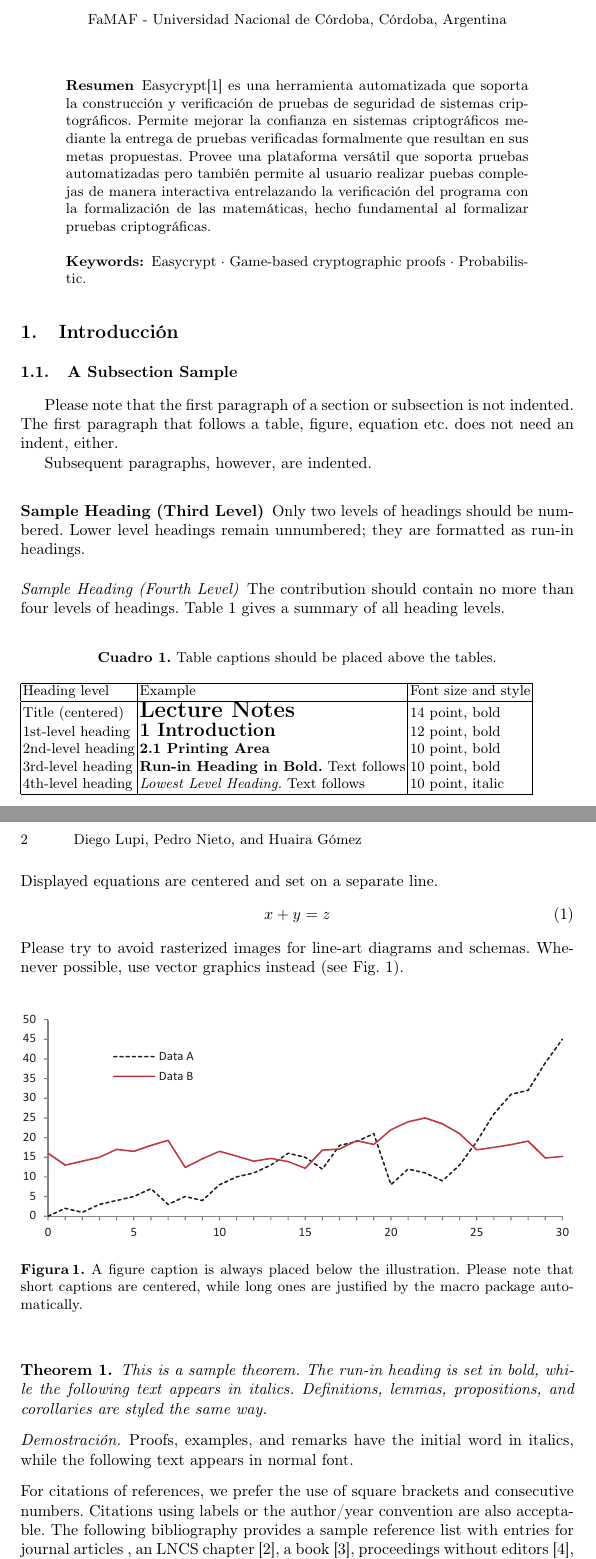
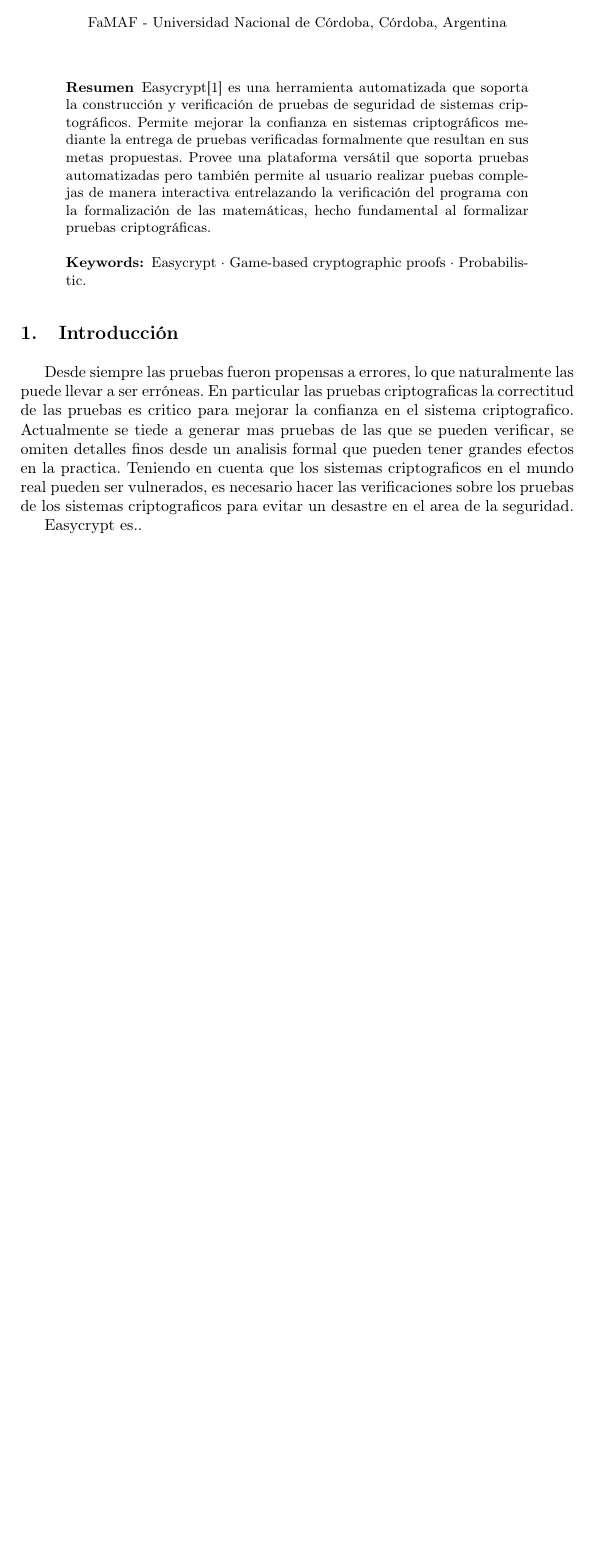
Before and after one commit to HuairaG/paper-easycrypt, a LaTeX paper (samplepaper.tex): two parts of pages 1 and 2 of 3 before the commit and part of the page after it, the two joined at a grey line, cut so that both start at the same text, the shorter picture padded with empty space. Compiled offline with pdfLaTeX.

Commit message:
intro parte 1/?

```diff
--- a/samplepaper.tex
+++ b/samplepaper.tex
@@ -54,70 +54,7 @@ Easycrypt\cite{ref_article1} es una herramienta automatizada que soporta la cons
 %
 %
 \section{Introducción}
-\subsection{A Subsection Sample}
-Please note that the first paragraph of a section or subsection is
-not indented. The first paragraph that follows a table, figure,
-equation etc. does not need an indent, either.
+Desde siempre las pruebas fueron propensas a errores, lo que naturalmente las puede llevar a ser erróneas. En particular las pruebas criptograficas la correctitud de las pruebas es critico para mejorar la confianza en el sistema criptografico. Actualmente se tiede a generar mas pruebas de las que se pueden verificar, se omiten detalles finos desde un analisis formal que pueden tener grandes efectos en la practica. Teniendo en cuenta que los sistemas criptograficos en el mundo real pueden ser vulnerados, es necesario hacer las verificaciones sobre los pruebas de los sistemas criptograficos para evitar un desastre en el area de la seguridad.
 
-Subsequent paragraphs, however, are indented.
+Easycrypt es..
 
-\subsubsection{Sample Heading (Third Level)} Only two levels of
-headings should be numbered. Lower level headings remain unnumbered;
-they are formatted as run-in headings.
-
-\paragraph{Sample Heading (Fourth Level)}
-The contribution should contain no more than four levels of
-headings. Table~\ref{tab1} gives a summary of all heading levels.
-
-\begin{table}
-\caption{Table captions should be placed above the
-tables.}\label{tab1}
-\begin{tabular}{|l|l|l|}
-\hline
-Heading level &  Example & Font size and style\\
-\hline
-Title (centered) &  {\Large\bfseries Lecture Notes} & 14 point, bold\\
-1st-level heading &  {\large\bfseries 1 Introduction} & 12 point, bold\\
-2nd-level heading & {\bfseries 2.1 Printing Area} & 10 point, bold\\
-3rd-level heading & {\bfseries Run-in Heading in Bold.} Text follows & 10 point, bold\\
-4th-level heading & {\itshape Lowest Level Heading.} Text follows & 10 point, italic\\
-\hline
-\end{tabular}
-\end{table}
-
-
-\noindent Displayed equations are centered and set on a separate
-line.
-\begin{equation}
-x + y = z
-\end{equation}
-Please try to avoid rasterized images for line-art diagrams and
-schemas. Whenever possible, use vector graphics instead (see
-Fig.~\ref{fig1}).
-
-\begin{figure}
-\includegraphics[width=\textwidth]{fig1.eps}
-\caption{A figure caption is always placed below the illustration.
-Please note that short captions are centered, while long ones are
-justified by the macro package automatically.} \label{fig1}
-\end{figure}
-
-\begin{theorem}
-This is a sample theorem. The run-in heading is set in bold, while
-the following text appears in italics. Definitions, lemmas,
-propositions, and corollaries are styled the same way.
-\end{theorem}
-%
-% the environments 'definition', 'lemma', 'proposition', 'corollary',
-% 'remark', and 'example' are defined in the LLNCS documentclass as well.
-%
-\begin{proof}
-Proofs, examples, and remarks have the initial word in italics,
-while the following text appears in normal font.
-\end{proof}
-For citations of references, we prefer the use of square brackets
-and consecutive numbers. Citations using labels or the author/year
-convention are also acceptable. The following bibliography provides
-a sample reference list with entries for journal
-articles    , an LNCS chapter~\cite{ref_lncs1}, a
-book~\cite{ref_book1}, proceedings without editors~\cite{ref_proc1},
```
Also changed, not shown: samplepaper.pdf, samplepaper.tex (19 more changed lines), 4 other files.
